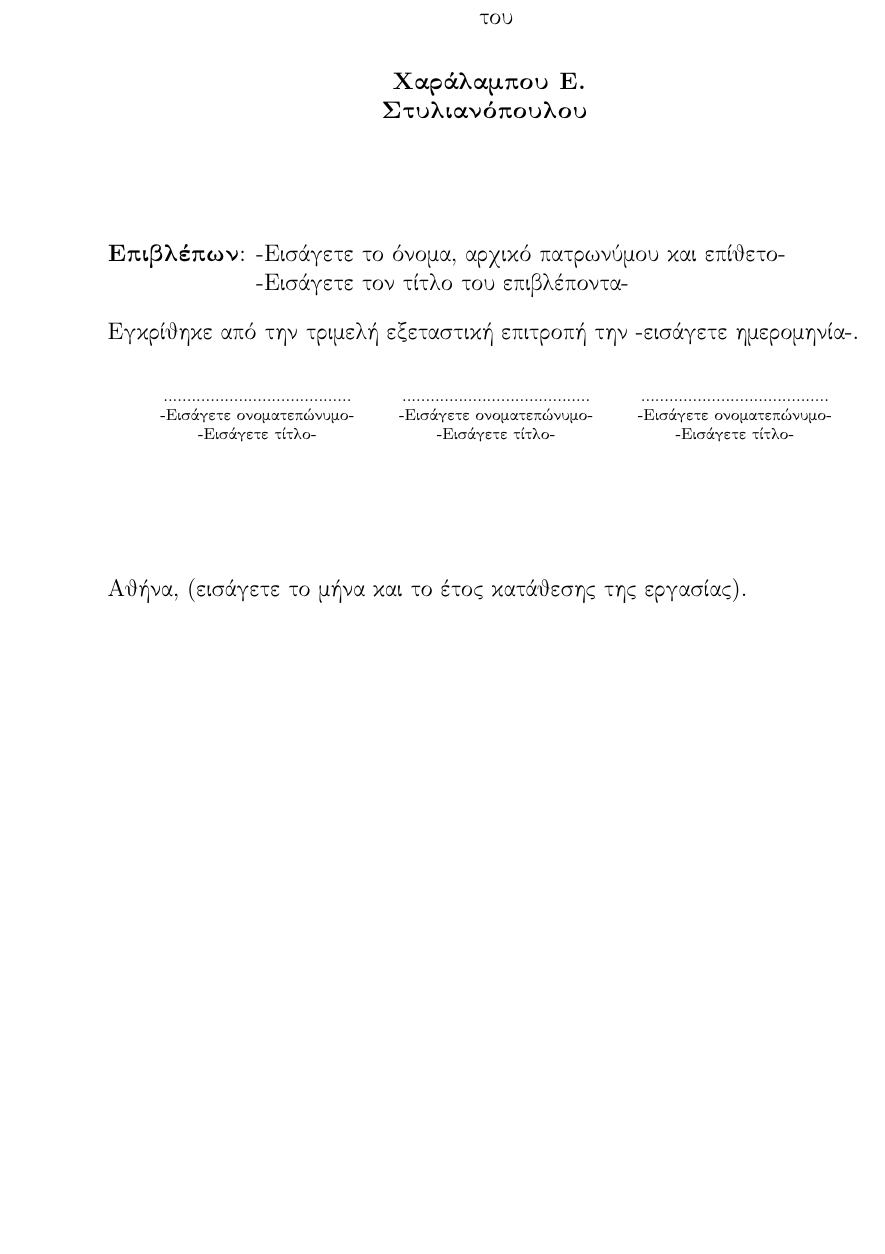
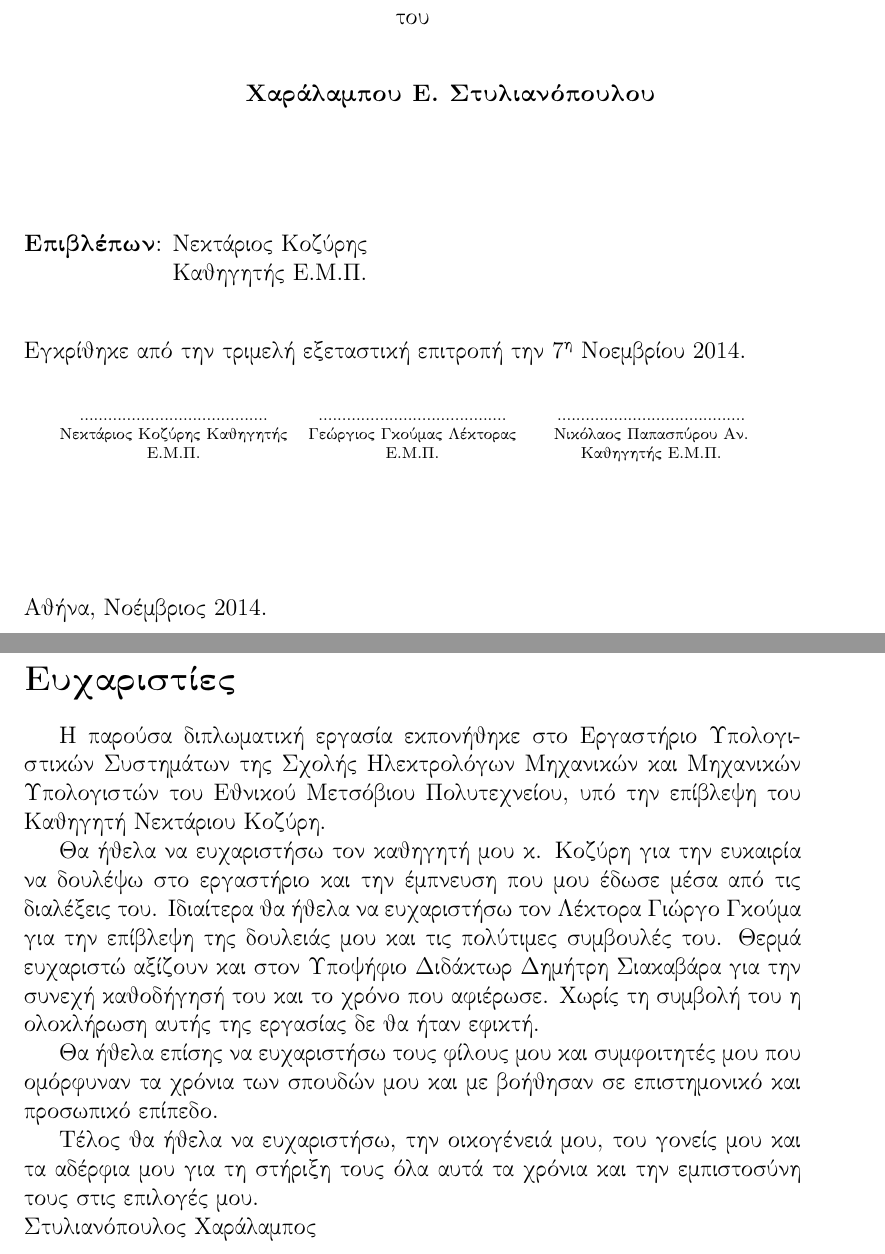
Before and after one commit to mpastyl/my_thesis, a LaTeX thesis (thesis.tex, which reads acknowledgements.tex): part of page 2 of 77 before the commit and two parts of pages 3 and 9 of 79 after it, the two joined at a grey line, cut so that both start at the same text, the shorter picture padded with empty space. Compiled offline with pdfLaTeX.

Commit message:
Fixes on the text

```diff
--- /dev/null
+++ b/acknowledgements.tex
@@ -0,0 +1,13 @@
+\selectlanguage{greek}
+
+\section*{Ευχαριστίες}
+
+H παρούσα διπλωματική εργασία εκπονήθηκε στο Εργαστήριο Υπολογιστικών Συστημάτων της Σχολής Ηλεκτρολόγων Μηχανικών και Μηχανικών Υπολογιστών του Εθνικού Μετσόβιου Πολυτεχνείου, υπό την επίβλεψη του Καθηγητή Νεκτάριου Κοζύρη.
+
+Θα ήθελα να ευχαριστήσω τον καθηγητή μου κ. Κοζύρη για την ευκαιρία να δουλέψω στο εργαστήριο και την έμπνευση που μου έδωσε μέσα από τις διαλέξεις του. Ιδιαίτερα θα ήθελα να ευχαριστήσω τον Λέκτορα Γιώργο Γκούμα για την επίβλεψη της δουλειάς μου και τις πολύτιμες συμβουλές του. Θερμά ευχαριστώ αξίζουν και στον Υποψήφιο Διδάκτωρ Δημήτρη Σιακαβάρα για την συνεχή καθοδήγησή του και το χρόνο που αφιέρωσε. Χωρίς τη συμβολή του η ολοκλήρωση αυτής της εργασίας δε θα ήταν εφικτή.
+
+Θα ήθελα επίσης να ευχαριστήσω τους φίλους μου και συμφοιτητές μου που ομόρφυναν τα χρόνια των σπουδών μου και με βοήθησαν σε επιστημονικό και προσωπικό επίπεδο.
+
+Τέλος θα ήθελα να ευχαριστήσω, την οικογένειά μου, του γονείς μου και τα αδέρφια μου για τη στήριξη τους όλα αυτά τα χρόνια και την εμπιστοσύνη τους στις επιλογές μου.
+
+{\raggedleft Στυλιανόπουλος Χαράλαμπος}
--- a/thesis.tex
+++ b/thesis.tex
@@ -72,13 +72,12 @@ escapeinside={\%*}{*)}          % if you want to add a comment within your code
 \vspace{10ex}
 \flushleft
 \begin{tabbing}
-	\textbf{Επιβλέπων}: \= -Εισάγετε το όνομα, αρχικό πατρωνύμου
-				και επίθετο- \\
-			    \> -Εισάγετε τον τίτλο του επιβλέποντα-
+	\textbf{Επιβλέπων}: \= Νεκτάριος Κοζύρης \\
+			    \> Καθηγητής Ε.Μ.Π.\\
 \end{tabbing}
 }
 \date{
 \normalsize
-Αθήνα, -Εισάγετε το μήνα και το έτος κατάθεσης της εργασίας-}
+Αθήνα, Νοέμβριος 2014}
 
 \maketitle
@@ -118,37 +117,36 @@ escapeinside={\%*}{*)}          % if you want to add a comment within your code
 \vspace{10ex}
 \flushleft
 \begin{tabbing}
-\textbf{Επιβλέπων}: \= -Εισάγετε το όνομα, αρχικό πατρωνύμου
-			και επίθετο- \\
-		    \> -Εισάγετε τον τίτλο του επιβλέποντα-
+\textbf{Επιβλέπων}: \= Νεκτάριος Κοζύρης \\
+		    \> Καθηγητής Ε.Μ.Π. \\
 \end{tabbing}
 \end{center}
 
 \noindent
-Εγκρίθηκε από την τριμελή εξεταστική επιτροπή την -εισάγετε ημερομηνία-.
+Εγκρίθηκε από την τριμελή εξεταστική επιτροπή την 7\textsuperscript{η} Νοεμβρίου 2014.
 
 \begin{center}
 \scriptsize
 \parbox[b]{0.3\textwidth} {\center
 	........................................
-	-Εισάγετε ονοματεπώνυμο-
-	-Εισάγετε τίτλο-
+	Νεκτάριος Κοζύρης
+	Καθηγητής Ε.Μ.Π.
 }
 \parbox[b]{0.3\textwidth} {\center
 	........................................
-	-Εισάγετε ονοματεπώνυμο-
-	-Εισάγετε τίτλο-
+	Γεώργιος Γκούμας
+	Λέκτορας Ε.Μ.Π.
 }
 \parbox[b]{0.3\textwidth} {\center
 	........................................
-	-Εισάγετε ονοματεπώνυμο-
-	-Εισάγετε τίτλο-
+	Νικόλαος Παπασπύρου
+	Αν. Καθηγητής Ε.Μ.Π.
 }
 \end{center}
 \vspace{10ex}
 \normalsize
 \noindent
-Αθήνα, (εισάγετε το μήνα και το έτος κατάθεσης της εργασίας).
+Αθήνα, Νοέμβριος 2014.
 \newpage
 \hspace{10pt}
 
```
Also changed, not shown: abstract_greek.tex (+2 -2 lines), ch2_eng.tex (+18 -16 lines), ch3_eng.tex (+10 -15 lines), hashes_tsx_perf.png, queue_fc_hybrid_perf.png, thesis.tex (16 more changed lines), 1 other file.
